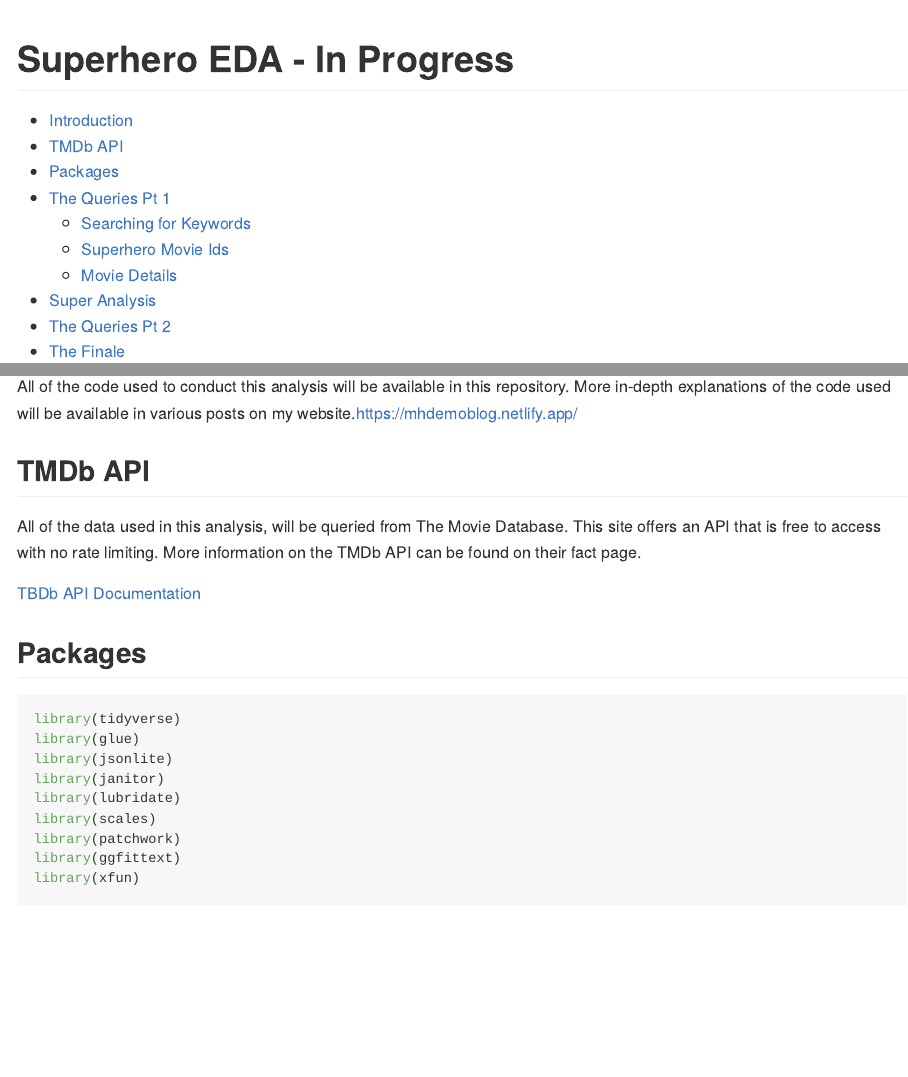
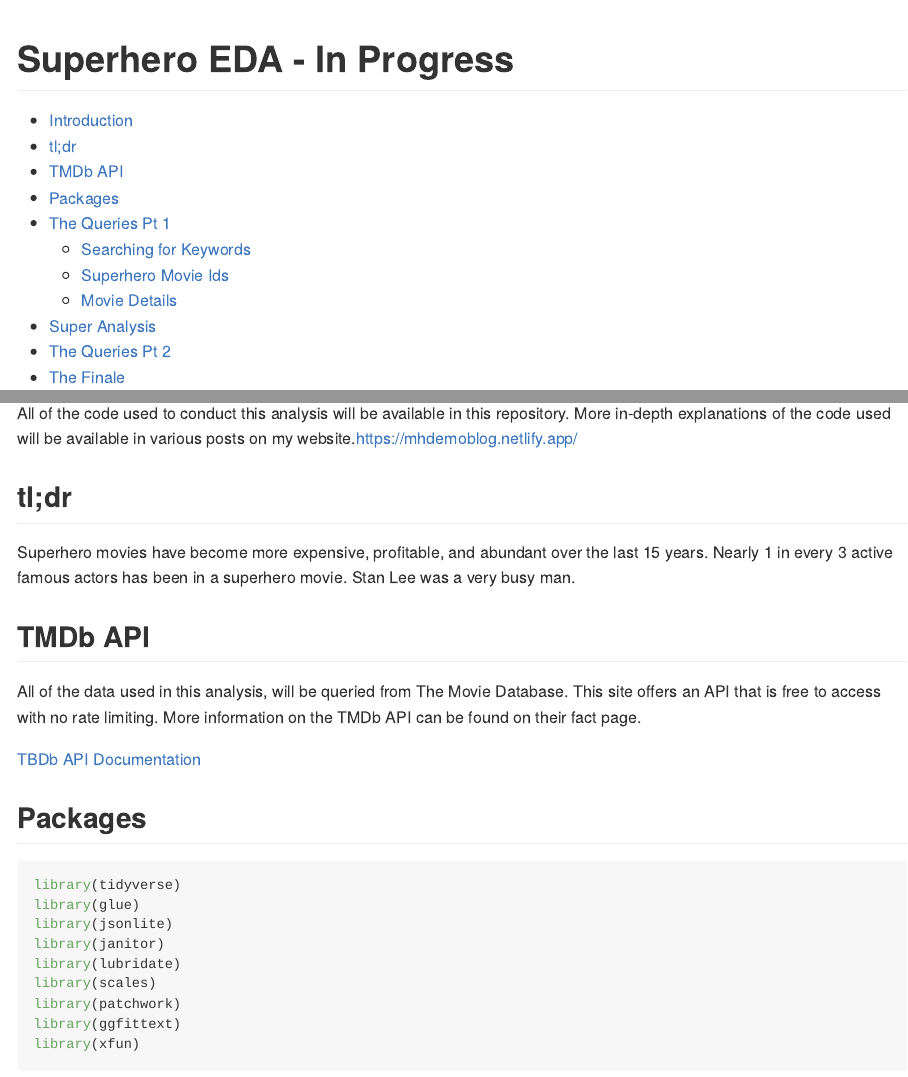
Before and after one commit to mhdemo/work_sample_4, an R Markdown document (README.Rmd): the page in a window 1100 px wide, from its top, and a second part further down, joined at a grey line. The pictures show the output file README.md that the author committed with the source, drawn offline in the style of GitHub.

Commit message:
Add tldr

````diff
--- a/README.Rmd
+++ b/README.Rmd
@@ -9,11 +9,13 @@ output:
 knitr::opts_chunk$set(echo = TRUE, warning = FALSE)
 ```
 
-
 ## Introduction
 It feels as though superhero movies have taken over the box office. It's hard to name a popular actor who hasn't appeared in at least one film where people can fly or move things with their minds. The goal of this project is to dig deeper into the growth of superhero movies and ultimately determine what percentage of popular actors have been in such films. This analysis is extremely subjective, but it does give me a great opportunity to utilize the `purrr` package to automate API calls.
 
 All of the code used to conduct this analysis will be available in this repository. More in-depth explanations of the code used will be available in various posts on my website.[https://mhdemoblog.netlify.app/](https://mhdemoblog.netlify.app/)
+
+## tl;dr
+Superhero movies have become more expensive, profitable, and abundant over the last 15 years. Nearly 1 in every 3 active famous actors has been in a superhero movie. Stan Lee was a very busy man.
 
 ## TMDb API
 All of the data used in this analysis, will be queried from The Movie Database. This site offers an API that is free to access with no rate limiting. More information on the TMDb API can be found on their fact page.
````
Also changed, not shown: README.md.
